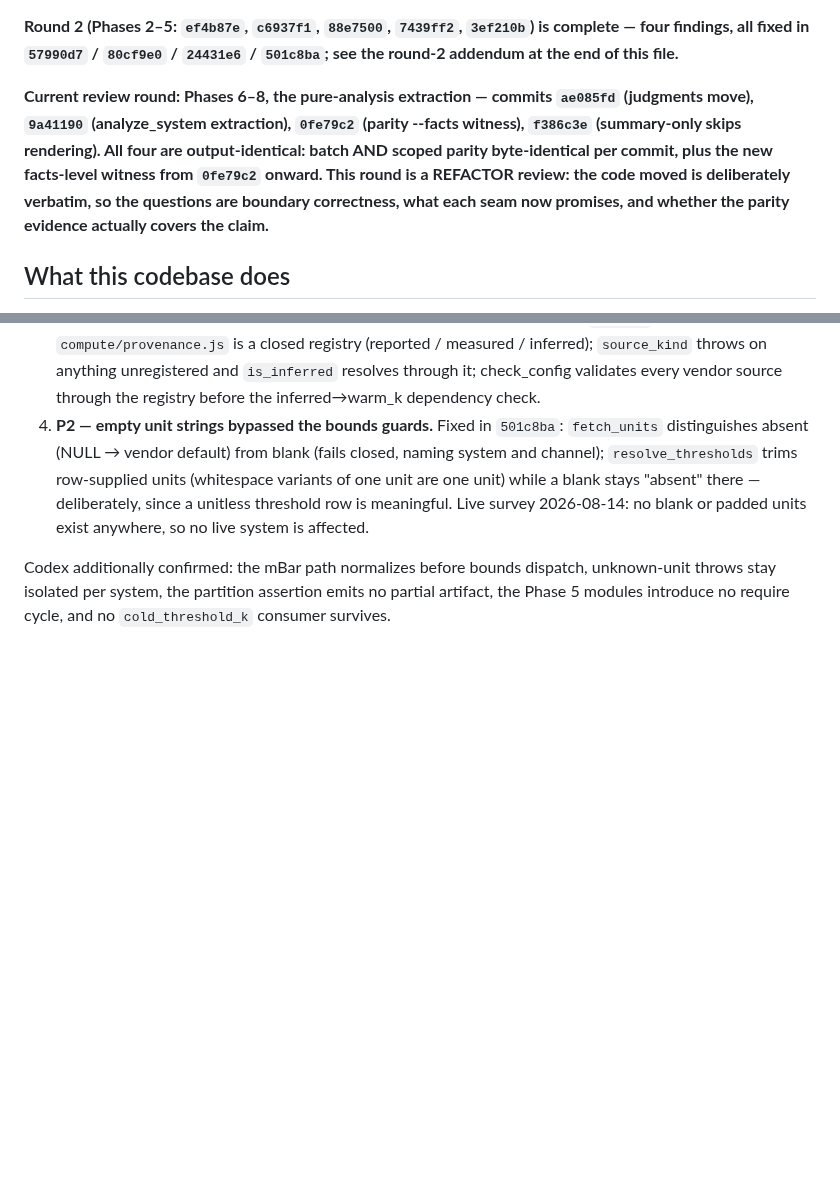
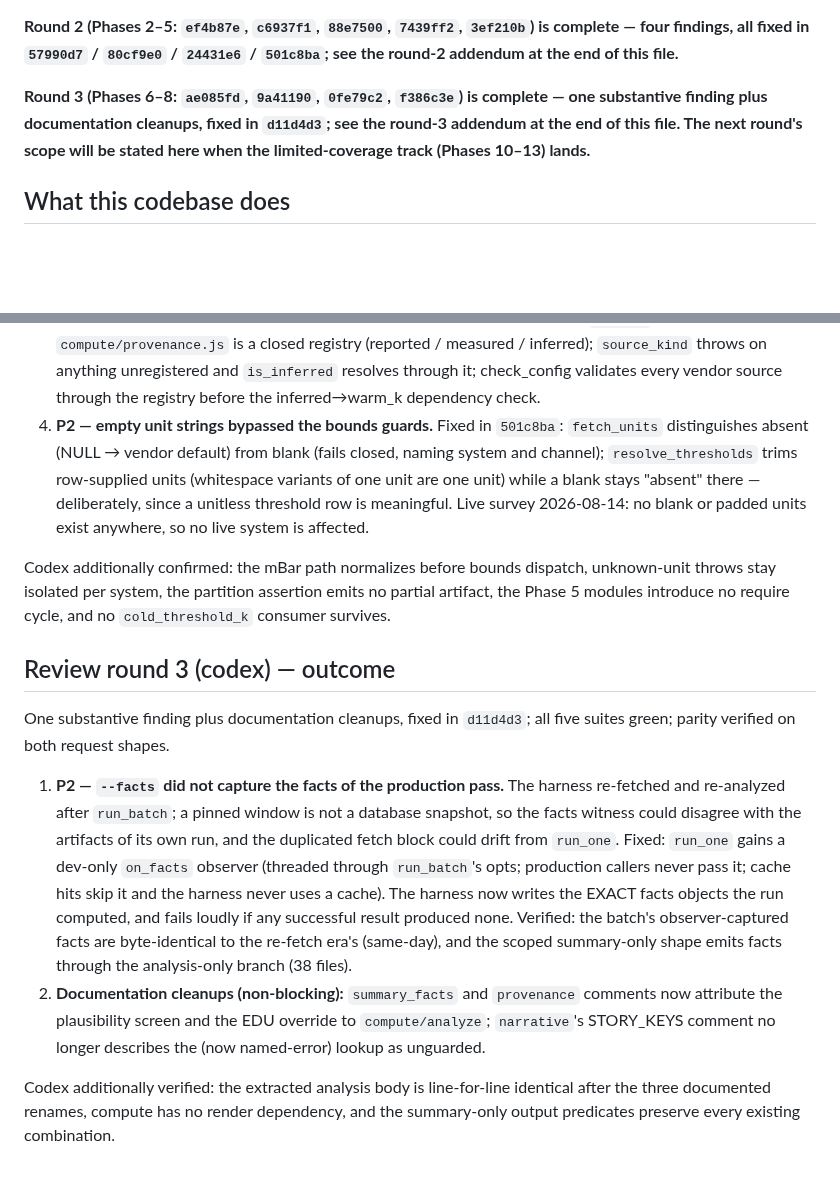
Before and after one commit to Matt-Teixeira/reports, a Markdown page: sme_reports/REVIEW-HANDOFF-HARDENING.md, 2 parts joined by grey strips. Rendered like a GitHub page; blank space fills up the shorter version.

Commit message:
Record review round 3 outcome in the hardening handoff
One finding (parity facts now observed from the production pass, never
re-fetched) plus doc cleanups, fixed in d11d4d3.

Co-Authored-By: Claude Fable 5 <noreply@anthropic.com>

```diff
--- a/sme_reports/REVIEW-HANDOFF-HARDENING.md
+++ b/sme_reports/REVIEW-HANDOFF-HARDENING.md
@@ -19,15 +19,11 @@ addendum near the end of this file.**
 `80cf9e0` / `24431e6` / `501c8ba`; see the round-2 addendum at the end of
 this file.**
 
-**Current review round: Phases 6–8, the pure-analysis extraction —
-commits `ae085fd` (judgments move), `9a41190` (analyze_system
-extraction), `0fe79c2` (parity --facts witness), `f386c3e` (summary-only
-skips rendering). All four are output-identical: batch AND scoped parity
-byte-identical per commit, plus the new facts-level witness from
-`0fe79c2` onward. This round is a REFACTOR review: the code moved is
-deliberately verbatim, so the questions are boundary correctness, what
-each seam now promises, and whether the parity evidence actually covers
-the claim.**
+**Round 3 (Phases 6–8: `ae085fd`, `9a41190`, `0fe79c2`, `f386c3e`) is
+complete — one substantive finding plus documentation cleanups, fixed in
+`d11d4d3`; see the round-3 addendum at the end of this file. The next
+round's scope will be stated here when the limited-coverage track
+(Phases 10–13) lands.**
 
 ## What this codebase does
 
@@ -444,3 +440,30 @@ Codex additionally confirmed: the mBar path normalizes before bounds
 dispatch, unknown-unit throws stay isolated per system, the partition
 assertion emits no partial artifact, the Phase 5 modules introduce no
 require cycle, and no `cold_threshold_k` consumer survives.
+
+## Review round 3 (codex) — outcome
+
+One substantive finding plus documentation cleanups, fixed in `d11d4d3`;
+all five suites green; parity verified on both request shapes.
+
+1. **P2 — `--facts` did not capture the facts of the production pass.**
+   The harness re-fetched and re-analyzed after `run_batch`; a pinned
+   window is not a database snapshot, so the facts witness could disagree
+   with the artifacts of its own run, and the duplicated fetch block could
+   drift from `run_one`. Fixed: `run_one` gains a dev-only `on_facts`
+   observer (threaded through `run_batch`'s opts; production callers never
+   pass it; cache hits skip it and the harness never uses a cache). The
+   harness now writes the EXACT facts objects the run computed, and fails
+   loudly if any successful result produced none. Verified: the batch's
+   observer-captured facts are byte-identical to the re-fetch era's
+   (same-day), and the scoped summary-only shape emits facts through the
+   analysis-only branch (38 files).
+2. **Documentation cleanups (non-blocking):** `summary_facts` and
+   `provenance` comments now attribute the plausibility screen and the
+   EDU override to `compute/analyze`; `narrative`'s STORY_KEYS comment no
+   longer describes the (now named-error) lookup as unguarded.
+
+Codex additionally verified: the extracted analysis body is
+line-for-line identical after the three documented renames, compute has
+no render dependency, and the summary-only output predicates preserve
+every existing combination.
```
